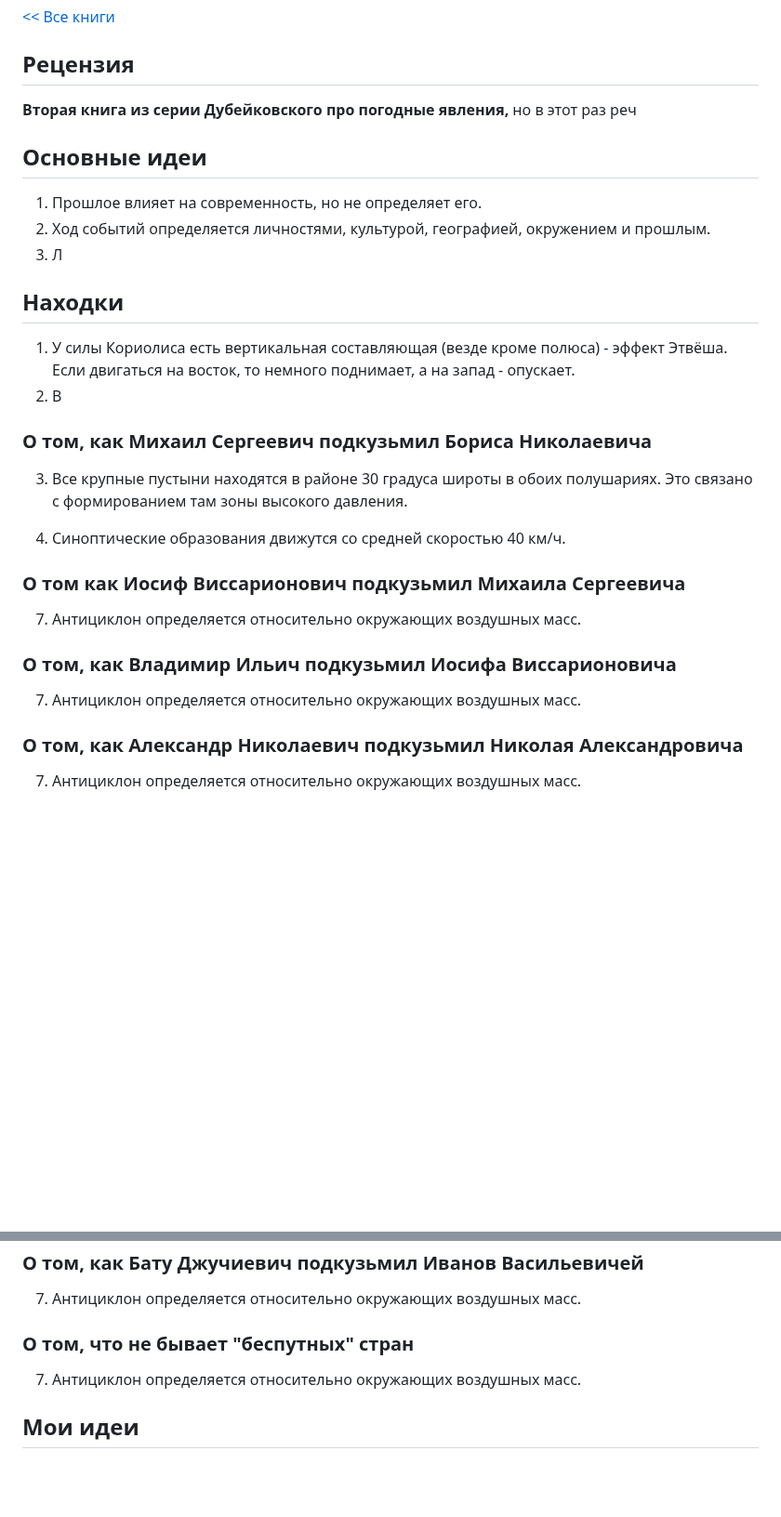
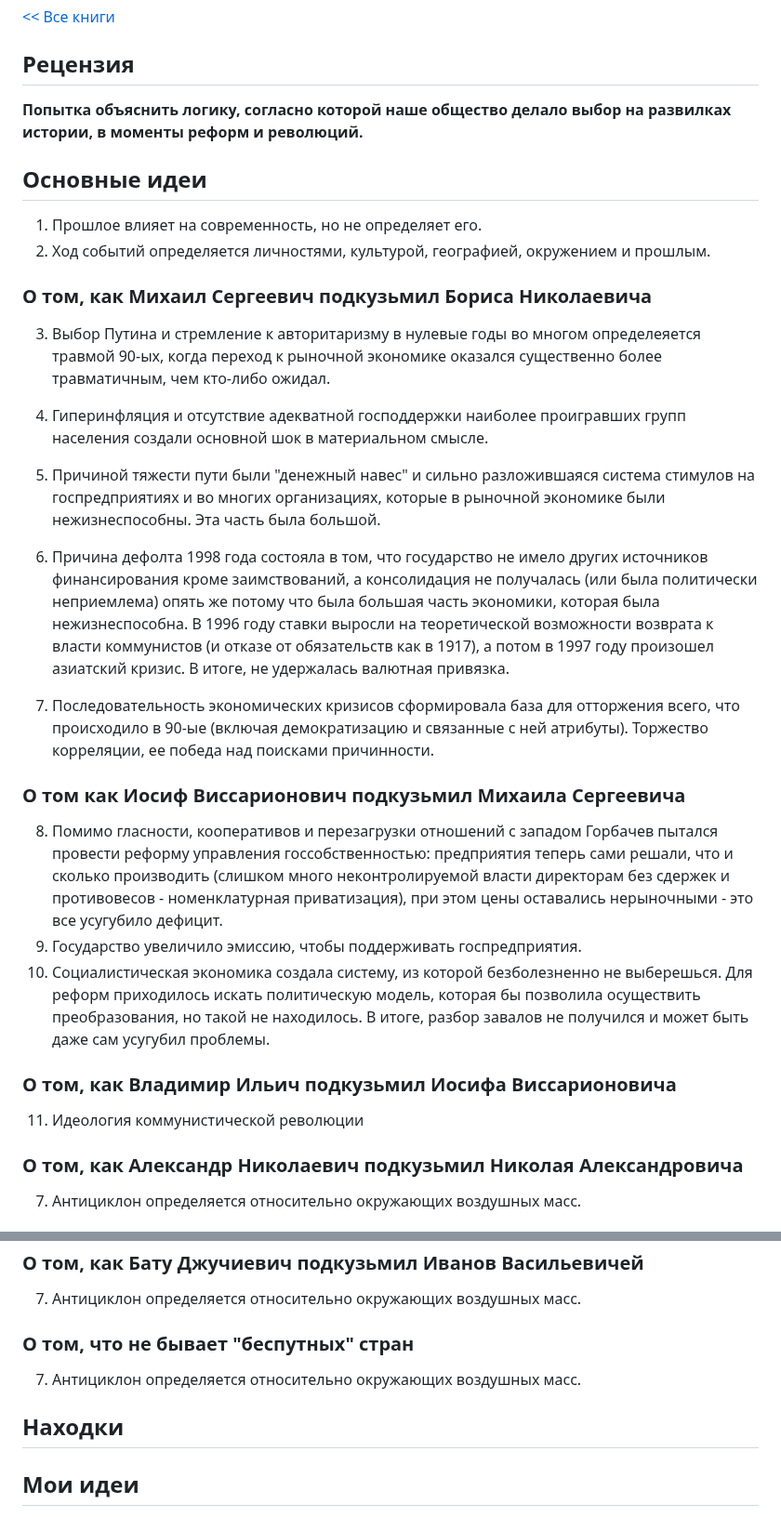
Before and after one commit to iamkulikov/reading_list_books, a Markdown page: reviews/2025_Travin_PutiRossii.md, 2 parts joined by grey strips. Shown at 93% size. GitHub-like rendering; blank space fills up the shorter version.

Commit message:
+ Travin, Ch. 1-2

```diff
--- a/reviews/2025_Travin_PutiRossii.md
+++ b/reviews/2025_Travin_PutiRossii.md
@@ -4,32 +4,34 @@
 
 ## Рецензия
 
-**Вторая книга из серии Дубейковского про погодные явления,** но в этот раз реч
+**Попытка объяснить логику, согласно которой наше общество делало выбор на развилках истории, в моменты реформ и революций.**
 
 ## Основные идеи
 
 1.  Прошлое влияет на современность, но не определяет его.
 2.  Ход событий определяется личностями, культурой, географией, окружением и прошлым.
-3.  Л
-
-## Находки
-
-1.  У силы Кориолиса есть вертикальная составляющая (везде кроме полюса) - эффект Этвёша. Если двигаться на восток, то немного поднимает, а на запад - опускает.
-2.  В
 
 ### О том, как Михаил Сергеевич подкузьмил Бориса Николаевича
 
-3.  Все крупные пустыни находятся в районе 30 градуса широты в обоих полушариях. Это связано с формированием там зоны высокого давления.
+3.  Выбор Путина и стремление к авторитаризму в нулевые годы во многом определеяется травмой 90-ых, когда переход к рыночной экономике оказался существенно более травматичным, чем кто-либо ожидал.
 
-4.  Синоптические образования движутся со средней скоростью 40 км/ч.
+4.  Гиперинфляция и отсутствие адекватной господдержки наиболее проигравших групп населения создали основной шок в материальном смысле.
+
+5.  Причиной тяжести пути были "денежный навес" и сильно разложившаяся система стимулов на госпредприятиях и во многих организациях, которые в рыночной экономике были нежизнеспособны. Эта часть была большой.
+
+6.  Причина дефолта 1998 года состояла в том, что государство не имело других источников финансирования кроме заимствований, а консолидация не получалась (или была политически неприемлема) опять же потому что была большая часть экономики, которая была нежизнеспособна. В 1996 году ставки выросли на теоретической возможности возврата к власти коммунистов (и отказе от обязательств как в 1917), а потом в 1997 году произошел азиатский кризис. В итоге, не удержалась валютная привязка.
+
+7.  Последовательность экономических кризисов сформировала база для отторжения всего, что происходило в 90-ые (включая демократизацию и связанные с ней атрибуты). Торжество корреляции, ее победа над поисками причинности.
 
 ### О том как Иосиф Виссарионович подкузьмил Михаила Сергеевича
 
-7.  Антициклон определяется относительно окружающих воздушных масс.
+8.  Помимо гласности, кооперативов и перезагрузки отношений с западом Горбачев пытался провести реформу управления госсобственностью: предприятия теперь сами решали, что и сколько производить (слишком много неконтролируемой власти директорам без сдержек и противовесов - номенклатурная приватизация), при этом цены оставались нерыночными - это все усугубило дефицит.
+9.  Государство увеличило эмиссию, чтобы поддерживать госпредприятия.
+10. Социалистическая экономика создала систему, из которой безболезненно не выберешься. Для реформ приходилось искать политическую модель, которая бы позволила осуществить преобразования, но такой не находилось. В итоге, разбор завалов не получился и может быть даже сам усугубил проблемы.
 
 ### О том, как Владимир Ильич подкузьмил Иосифа Виссарионовича
 
-7.  Антициклон определяется относительно окружающих воздушных масс.
+11. Идеология коммунистической революции
 
 ### О том, как Александр Николаевич подкузьмил Николая Александровича
 
@@ -59,6 +61,8 @@
 
 7.  Антициклон определяется относительно окружающих воздушных масс.
 
+## Находки
+
 ## Мои идеи
 
 1.  Коренная причина улчшения погоды к югу - это разное смещенине циклонов и антициклонов. Оно вызвано направлением вращения (?), а направление вызвано вращением земли и соответственно чем.
```
